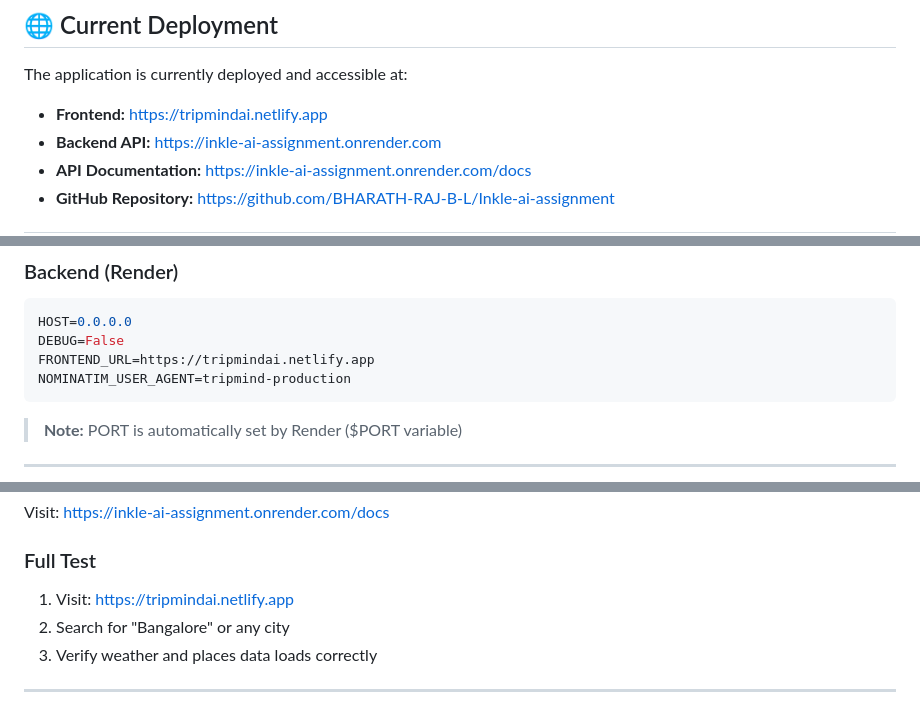
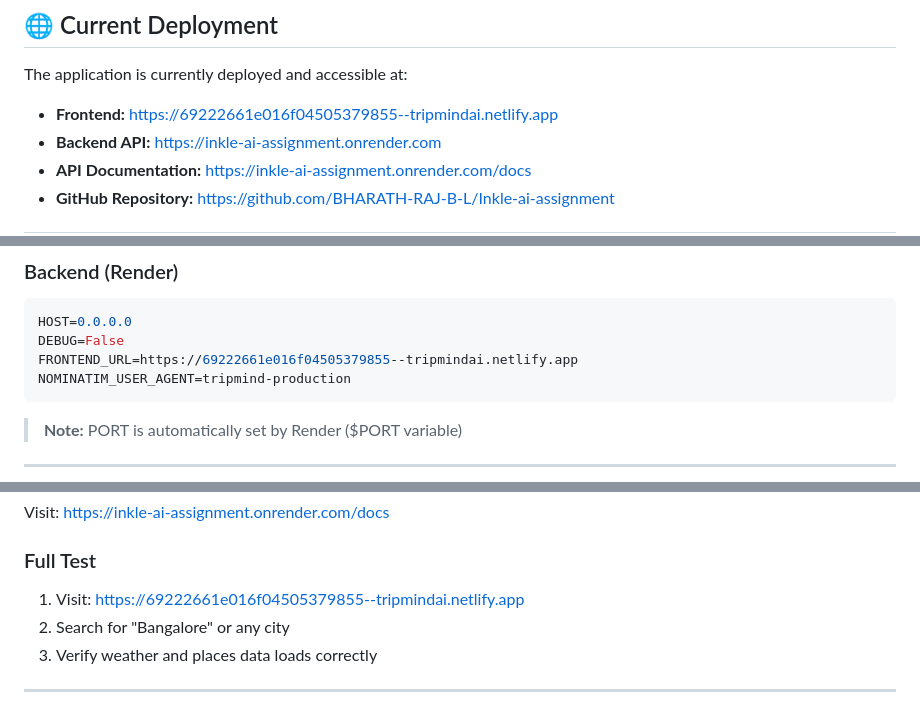
Before and after one commit to BHARATH-RAJ-B-L/Inkle-ai-assignment, a Markdown page: DEPLOYMENT.md, 3 parts joined by grey strips. Rendered like a GitHub page.

Commit message:
Fix Netlify URL to use actual deployment preview URL

````diff
--- a/DEPLOYMENT.md
+++ b/DEPLOYMENT.md
@@ -8,7 +8,7 @@ This guide documents the deployment configuration for the TripMind AI multi-agen
 
 The application is currently deployed and accessible at:
 
-- **Frontend:** https://tripmindai.netlify.app
+- **Frontend:** https://69222661e016f04505379855--tripmindai.netlify.app
 - **Backend API:** https://inkle-ai-assignment.onrender.com
 - **API Documentation:** https://inkle-ai-assignment.onrender.com/docs
 - **GitHub Repository:** https://github.com/BHARATH-RAJ-B-L/Inkle-ai-assignment
@@ -39,7 +39,7 @@ The application is currently deployed and accessible at:
 ```bash
 HOST=0.0.0.0
 DEBUG=False
-FRONTEND_URL=https://tripmindai.netlify.app
+FRONTEND_URL=https://69222661e016f04505379855--tripmindai.netlify.app
 NOMINATIM_USER_AGENT=tripmind-production
 ```
 
@@ -79,7 +79,7 @@ Expected response:
 Visit: https://inkle-ai-assignment.onrender.com/docs
 
 ###  Full Test
-1. Visit: https://tripmindai.netlify.app
+1. Visit: https://69222661e016f04505379855--tripmindai.netlify.app
 2. Search for "Bangalore" or any city
 3. Verify weather and places data loads correctly
 
````
Also changed, not shown: other parts of DEPLOYMENT.md (+1 -1 lines), SUBMISSION.md (+2 -2 lines).
